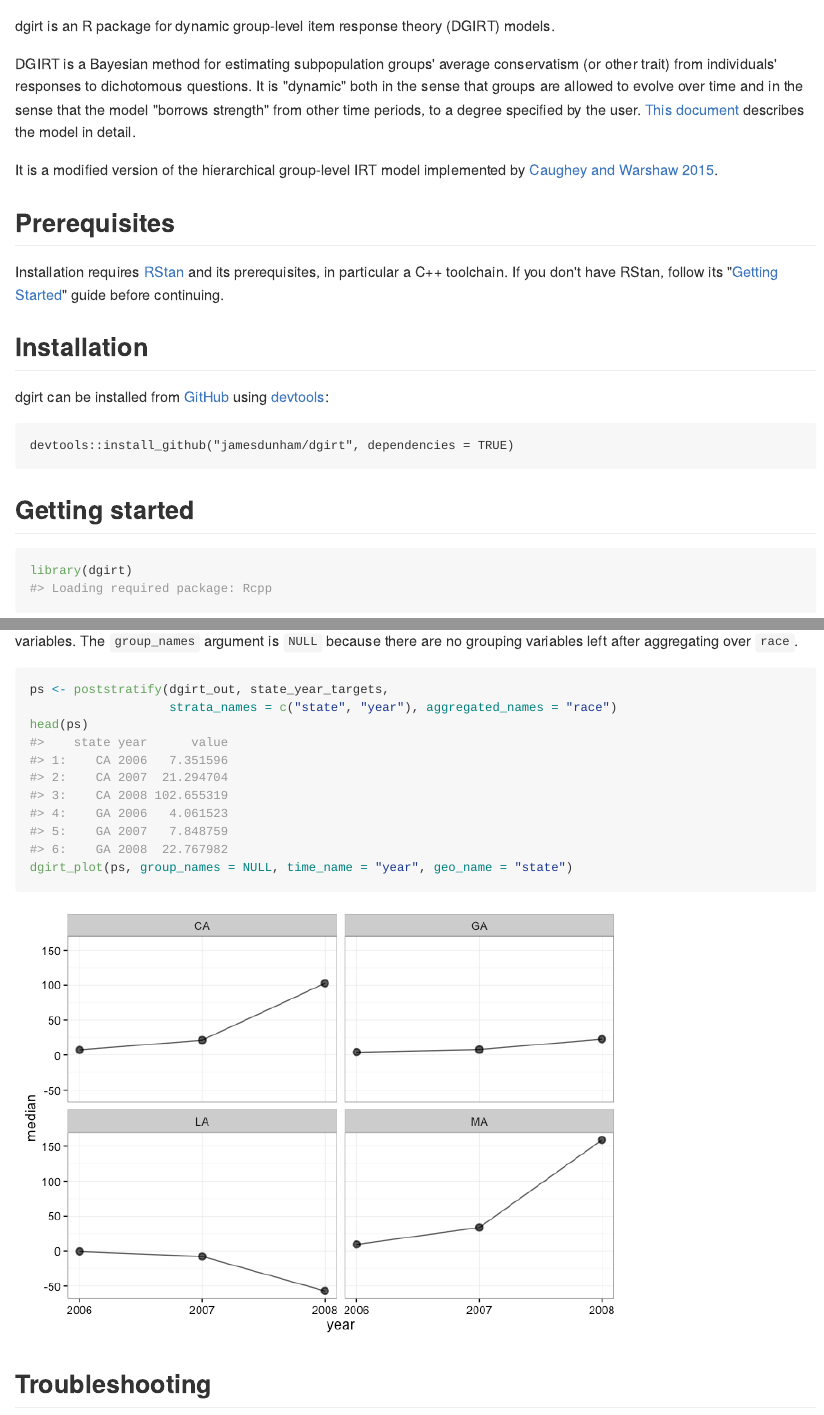
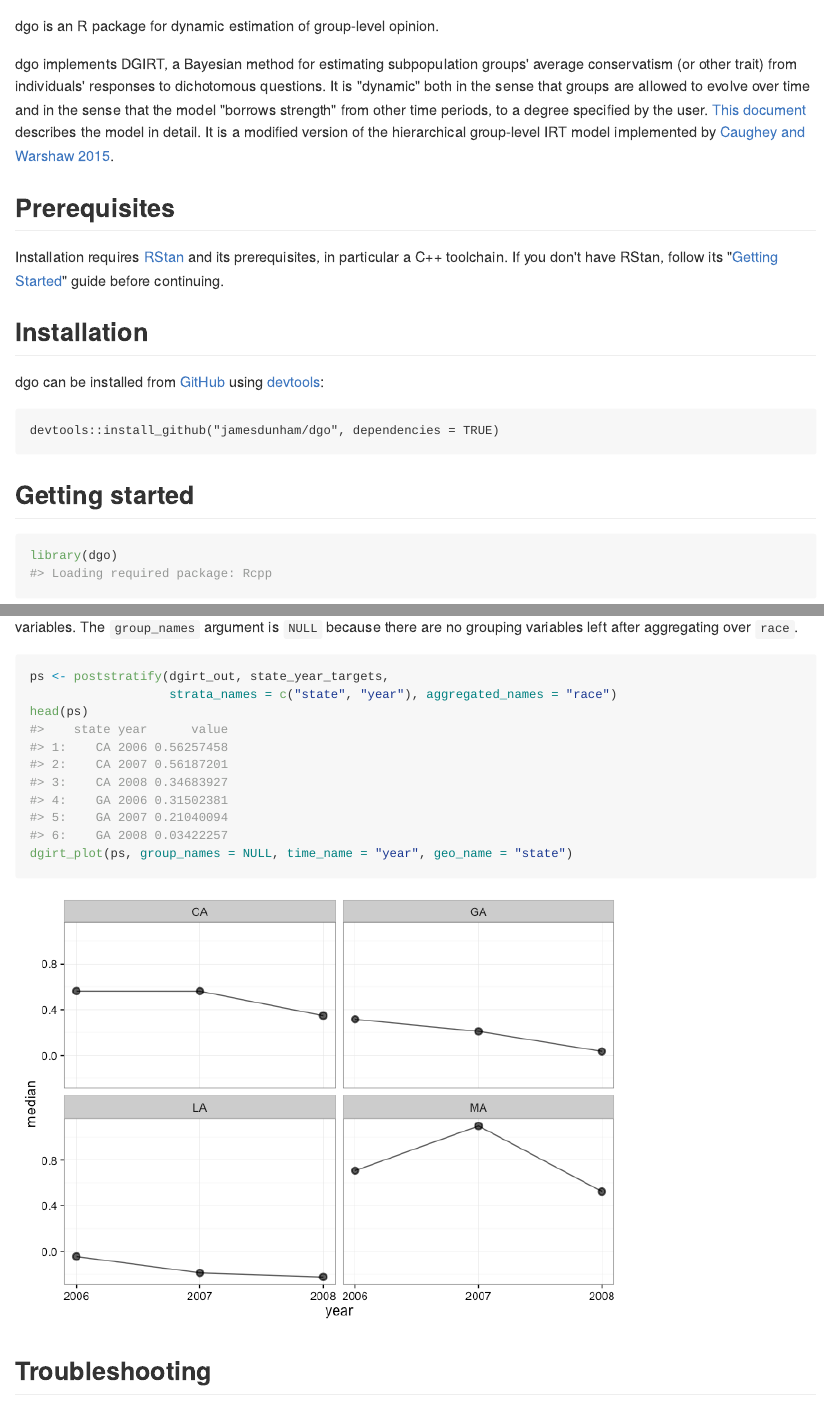
Before and after one commit to jamesdunham/dgo, an R Markdown document (README.Rmd): the page in a window 1100 px wide, from its top, and a second part further down, joined at a grey line. The pictures show the output file README.md that the author committed with the source, drawn offline in the style of GitHub; badge pictures from the web are left out.

Commit message:
refresh readme

````diff
--- a/README.Rmd
+++ b/README.Rmd
@@ -3,21 +3,19 @@ output:
   md_document:
     variant: markdown_github
 ---
-[![Build Status](https://travis-ci.org/jamesdunham/dgirt.svg?branch=master)](https://travis-ci.org/jamesdunham/dgirt)
+[![Build Status](https://travis-ci.org/jamesdunham/dgo.svg?branch=master)](https://travis-ci.org/jamesdunham/dgo)
 
-dgirt is an R package for dynamic group-level item response theory (DGIRT)
-models.
+dgo is an R package for dynamic estimation of group-level opinion.
 
-DGIRT is a Bayesian method for estimating subpopulation groups' average
-conservatism (or other trait) from individuals' responses to dichotomous
+dgo implements DGIRT, a Bayesian method for estimating subpopulation groups'
+average conservatism (or other trait) from individuals' responses to dichotomous
 questions. It is "dynamic" both in the sense that groups are allowed to evolve
 over time and in the sense that the model "borrows strength" from other time
 periods, to a degree specified by the user. [This
-document](https://github.com/jamesdunham/dgirt/blob/master/inst/dgirt_details.pdf)
-describes the model in detail.
-
-It is a modified version of the hierarchical group-level IRT model
-implemented by [Caughey and Warshaw 2015](http://pan.oxfordjournals.org/content/early/2015/02/04/pan.mpu021.full.pdf+html).
+document](https://github.com/jamesdunham/dgo/blob/master/inst/dgirt_details.pdf)
+describes the model in detail. It is a modified version of the hierarchical
+group-level IRT model implemented by [Caughey and Warshaw
+2015](http://pan.oxfordjournals.org/content/early/2015/02/04/pan.mpu021.full.pdf+html).
 
 ```{r, knitr-options, echo = FALSE}
 # rmarkdown::render("README.Rmd")
@@ -39,16 +37,16 @@ before continuing.
 
 ## Installation
 
-dgirt can be installed from [GitHub](https://github.com/jamesdunham/dgirt) using
+dgo can be installed from [GitHub](https://github.com/jamesdunham/dgo) using
 [devtools](https://github.com/hadley/devtools/):
 ```
-devtools::install_github("jamesdunham/dgirt", dependencies = TRUE)
+devtools::install_github("jamesdunham/dgo", dependencies = TRUE)
 ```
 
 ## Getting started
 
 ```{r}
-library(dgirt)
+library(dgo)
 ```
 
 The minimal workflow from raw data to estimation is:
````
Also changed, not shown: README-unnamed-chunk-13-1.png, README-unnamed-chunk-14-1.png, README-unnamed-chunk-15-1.png, README.md, README.Rmd (18 more changed lines).
